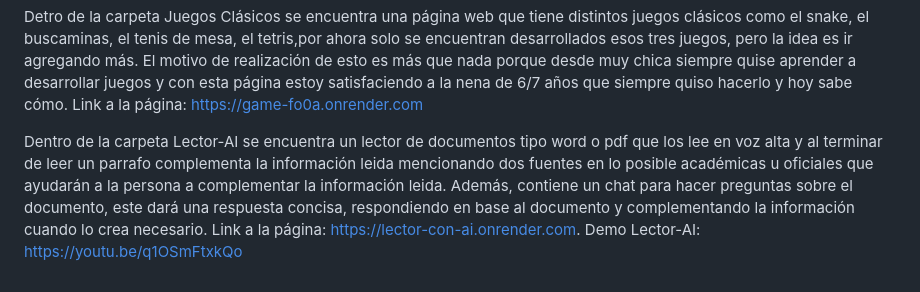
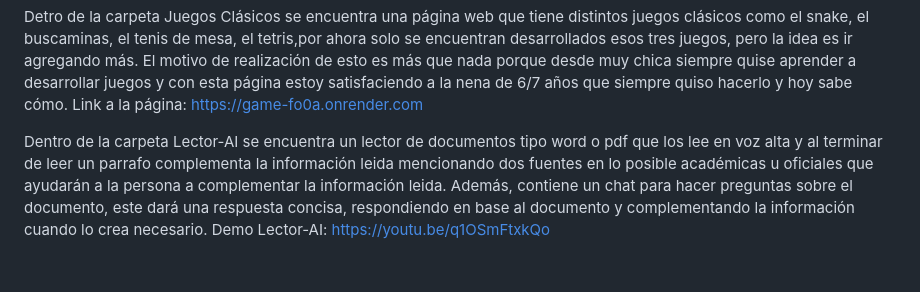
Before and after one commit to yamili19/Portfolio-Yamili-Yarbouh, a Markdown page: README.md, the part around the change. GitHub-like rendering.

```diff
--- a/README.md
+++ b/README.md
@@ -13,4 +13,4 @@ Dentro de la carpeta sorteador se encuentra el desarrollo de un programa que per
 
 Detro de la carpeta Juegos Clásicos se encuentra una página web que tiene distintos juegos clásicos como el snake, el buscaminas, el tenis de mesa, el tetris,por ahora solo se encuentran desarrollados esos tres juegos, pero la idea es ir agregando más. El motivo de realización de esto es más que nada porque desde muy chica siempre quise aprender a desarrollar juegos y con esta página estoy satisfaciendo a la nena de 6/7 años que siempre quiso hacerlo y hoy sabe cómo. Link a la página: https://game-fo0a.onrender.com
 
-Dentro de la carpeta Lector-AI se encuentra un lector de documentos tipo word o pdf que los lee en voz alta y al terminar de leer un parrafo complementa la información leida mencionando dos fuentes en lo posible académicas u oficiales que ayudarán a la persona a complementar la información leida. Además, contiene un chat para hacer preguntas sobre el documento, este dará una respuesta concisa, respondiendo en base al documento y complementando la información cuando lo crea necesario. Link a la página: https://lector-con-ai.onrender.com. Demo Lector-AI: https://youtu.be/q1OSmFtxkQo
+Dentro de la carpeta Lector-AI se encuentra un lector de documentos tipo word o pdf que los lee en voz alta y al terminar de leer un parrafo complementa la información leida mencionando dos fuentes en lo posible académicas u oficiales que ayudarán a la persona a complementar la información leida. Además, contiene un chat para hacer preguntas sobre el documento, este dará una respuesta concisa, respondiendo en base al documento y complementando la información cuando lo crea necesario. Demo Lector-AI: https://youtu.be/q1OSmFtxkQo
```
